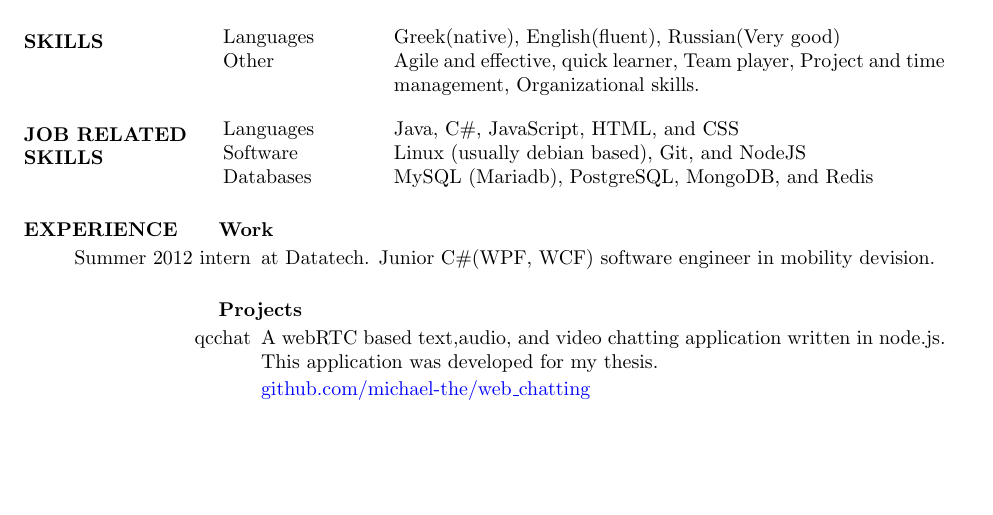
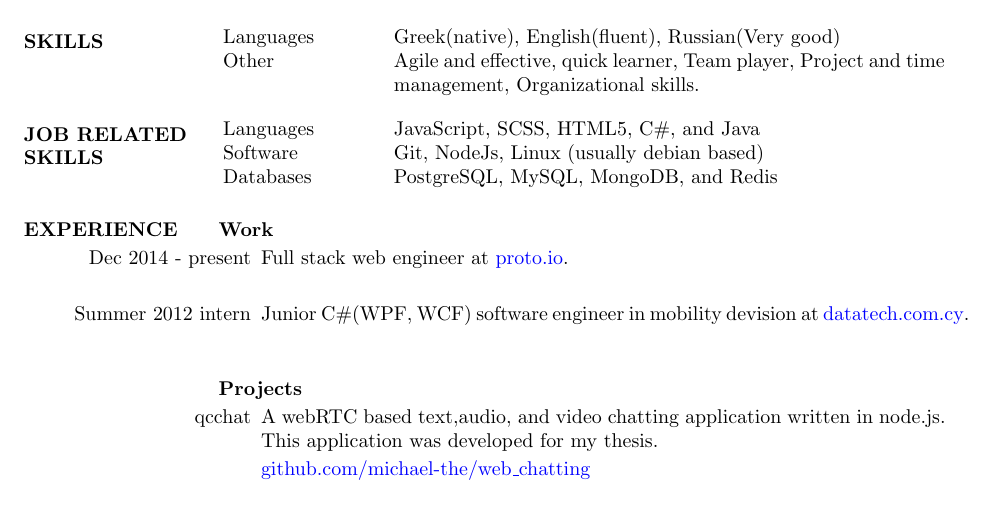
Before and after one commit to michaelthe/cv_michael_theodorides, a LaTeX CV (michael_theodorides_cv.tex): part of the page, cut so that both start at the same text, the shorter picture padded with empty space. Compiled offline with pdfLaTeX.

Commit message:
updated information

```diff
--- a/michael_theodorides_cv.tex
+++ b/michael_theodorides_cv.tex
@@ -75,25 +69,28 @@ Other & Agile and effective, quick learner, Team player, Project and time manage
 
 \end{tabular}
 
-
 \section{JOB RELATED SKILLS}
 
 \begin{tabular}{p{0.2\linewidth} p{0.75\linewidth}}
 
-Languages & Java, C\#, JavaScript, HTML, and CSS					\\
-Software & Linux (usually debian based), Git, and NodeJS 				\\
-Databases & MySQL (Mariadb), PostgreSQL, MongoDB, and Redis
+Languages & JavaScript, SCSS, HTML5, C\#, and Java \\
+Software & Git, NodeJs, Linux (usually debian based) \\
+Databases & PostgreSQL, MySQL, MongoDB, and Redis
 
 \end{tabular}
-
-
 
 \section{EXPERIENCE}
 
 \textsc{ \textbf{Work}}
 
 \begin{itemize}
-\item[Summer 2012 intern] at Datatech. Junior C\#(WPF, WCF) software engineer in mobility devision.
+
+\item[Dec 2014 - present] Full stack web engineer at
+\href{https://proto.io/}{proto.io}. \\
+
+\item[Summer 2012 intern] Junior C\#(WPF, WCF) software engineer in mobility devision at
+\href{http://www.datatech.com.cy/}{datatech.com.cy}. \\
+
 \end{itemize}
 
 \textsc{ \textbf{Projects}}
```
Also changed, not shown: cv_2_original.pdf (deleted), michael_theodorides_cv.pdf, michael_theodorides_cv.tex (16 more changed lines), 4 other files.
